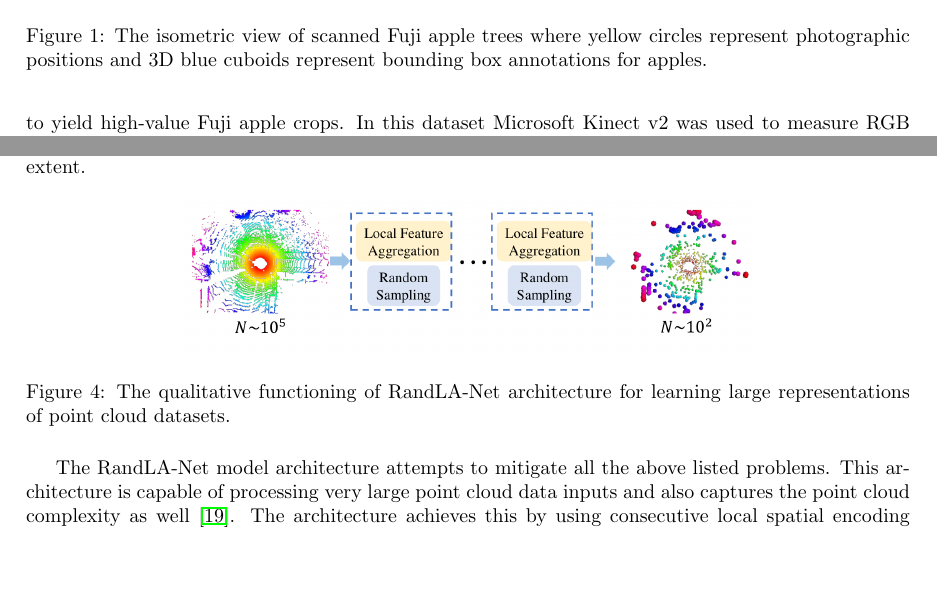
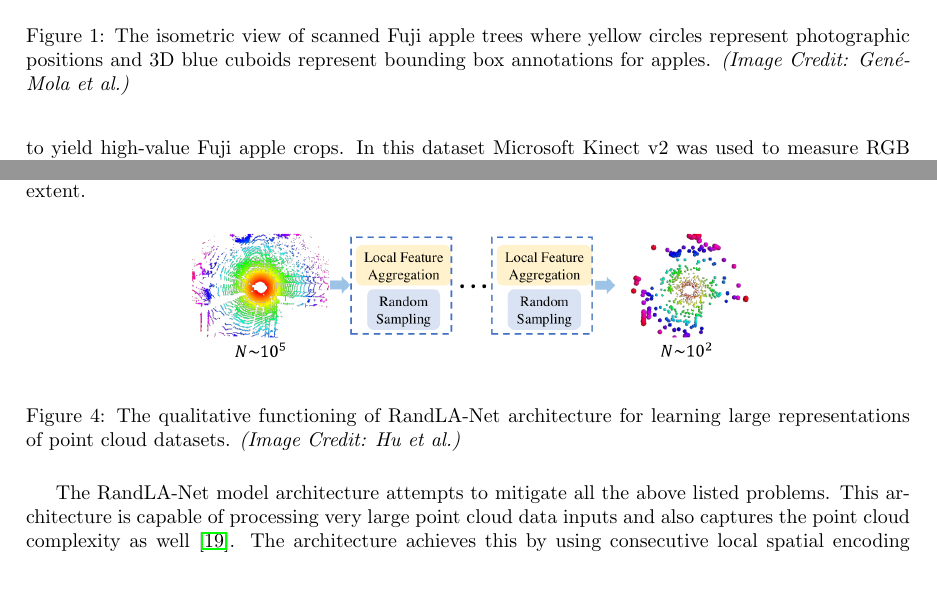
Before and after one commit to arana-initiatives/ai-portfolio-bibliography, a LaTeX paper (agriculture-portfolio-latex/main.tex): two parts of pages 4 and 7 of 13, joined at a grey line, cut so that both start at the same text. Compiled offline with pdfLaTeX.

Commit message:
image credit addition commit

```diff
--- a/agriculture-portfolio-latex/main.tex
+++ b/agriculture-portfolio-latex/main.tex
@@ -114,7 +114,7 @@ Below, we provide a basic description of a few of these Fuji apple datasets, and
 \begin{figure}[h]
     \centering
     \includegraphics[width=0.65\textwidth]{fuji-sfm-dataset.png}
-    \caption{The isometric view of scanned Fuji apple trees where yellow circles represent photographic positions and 3D blue cuboids represent bounding box annotations for apples.}
+    \caption{The isometric view of scanned Fuji apple trees where yellow circles represent photographic positions and 3D blue cuboids represent bounding box annotations for apples. \textit{(Image Credit: Gen{\'e}-Mola et al.)}}
     \label{fig:fuji-sfm}
 \end{figure}
 
@@ -254,7 +254,7 @@ This limited input size does not address the scalability issue aspect of point c
 \begin{figure}[h]
     \centering
     \includegraphics[width=0.65\textwidth]{randla-net-working.png}
-    \caption{The qualitative functioning of RandLA-Net architecture for learning large representations of point cloud datasets.}
+    \caption{The qualitative functioning of RandLA-Net architecture for learning large representations of point cloud datasets. \textit{(Image Credit: Hu et al.)}}
     \label{fig:randla-net}
 \end{figure}
 
```
Also changed, not shown: agriculture-portfolio-latex/main.tex (4 more changed lines).
